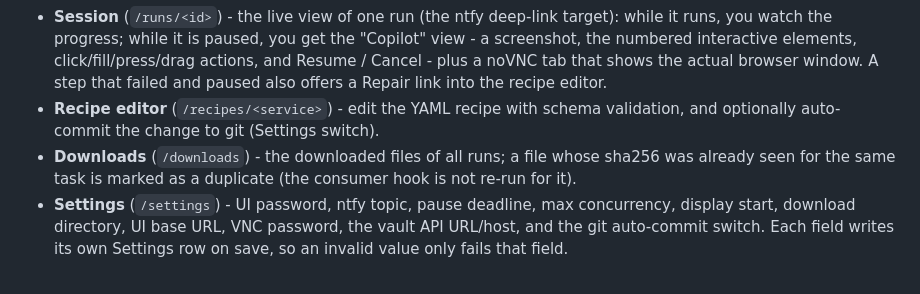
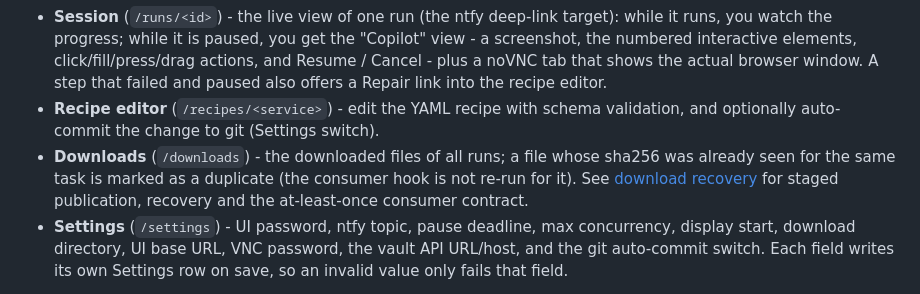
Before and after one commit to s-t-e-f-a-n/BillCollector, a Markdown page: README.md, the part around the change. GitHub-like rendering.

Commit message:
doc: download recovery — protocol doc, README link, CHANGELOG entry (PR #33, issue #24)

```diff
--- a/README.md
+++ b/README.md
@@ -248,7 +248,7 @@ All pages require sign-in (a session cookie set on `/login`).
 - **Task detail** (`/tasks/<id>`) - the run history of one task with the per-step records, step screenshots, and downloads; for a phased login the budget state (unproven attempts / limit) and, while idle and locked, a **Clear login block** button (grants exactly one further attempt, profile and schedule preserved).
 - **Session** (`/runs/<id>`) - the live view of one run (the ntfy deep-link target): while it runs, you watch the progress; while it is paused, you get the "Copilot" view - a screenshot, the numbered interactive elements, click/fill/press/drag actions, and Resume / Cancel - plus a noVNC tab that shows the actual browser window. A step that failed and paused also offers a Repair link into the recipe editor.
 - **Recipe editor** (`/recipes/<service>`) - edit the YAML recipe with schema validation, and optionally auto-commit the change to git (Settings switch).
-- **Downloads** (`/downloads`) - the downloaded files of all runs; a file whose sha256 was already seen for the same task is marked as a duplicate (the consumer hook is not re-run for it).
+- **Downloads** (`/downloads`) - the downloaded files of all runs; a file whose sha256 was already seen for the same task is marked as a duplicate (the consumer hook is not re-run for it). See [download recovery](doc/DOWNLOAD_RECOVERY.md) for staged publication, recovery and the at-least-once consumer contract.
 - **Settings** (`/settings`) - UI password, ntfy topic, pause deadline, max concurrency, display start, download directory, UI base URL, VNC password, the vault API URL/host, and the git auto-commit switch. Each field writes its own Settings row on save, so an invalid value only fails that field.
 
 **Pausing a stuck run.** A non-graceful step that still fails after three attempts, a failed download, or an explicit `wait_user` recipe step does not abort the run: it pauses (the task shows `waiting`), stores a machine-readable pause context on the run, pushes an ntfy notification with a deep link to the session page, and waits - until you resume or cancel it from the UI, or the pause deadline passes (default 30 minutes, configurable in Settings). A `wait_user` step pauses before execution and is consumed on resume (not re-executed - a consumed CAPTCHA code cannot be re-entered); it can carry an optional `prompt` and an optional `until` locator, the pause then completing as soon as that element appears on the page.
```
Also changed, not shown: CHANGELOG.md (+6 -0 lines), doc/DOWNLOAD_RECOVERY.md (added, +100 -0 lines).
